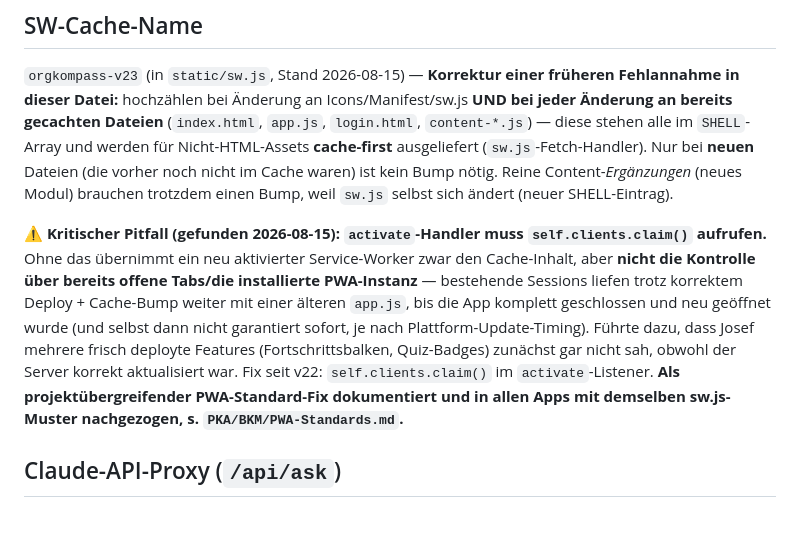
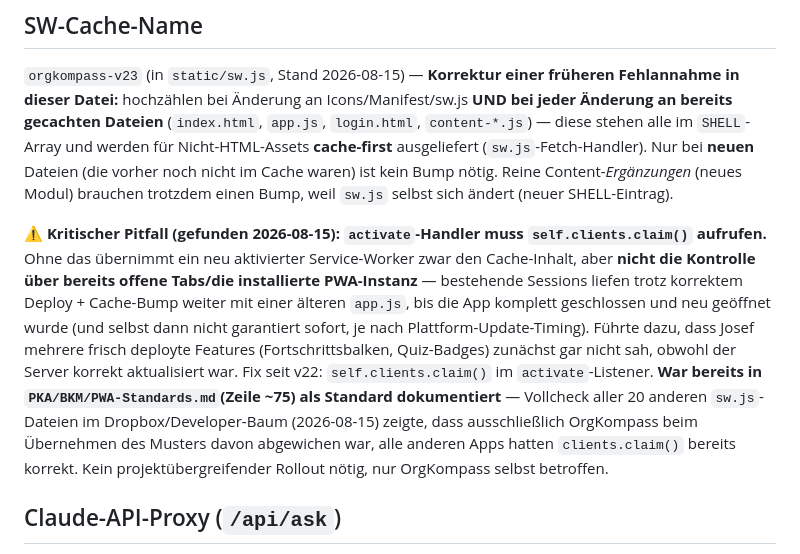
Before and after one commit to sEppofaz/OrgKompass, a Markdown page: CLAUDE.md, the part around the change. Rendered like a GitHub page; blank space fills up the shorter version.

Commit message:
CLAUDE.md: Pitfall-Text korrigiert (kein Rollout nötig, nur OrgKompass betroffen)

```diff
--- a/CLAUDE.md
+++ b/CLAUDE.md
@@ -70,7 +70,7 @@ Alle Flask-Routen sind selbst mit `/orgkompass`-Präfix registriert (`@app.route
 
 `orgkompass-v23` (in `static/sw.js`, Stand 2026-08-15) — **Korrektur einer früheren Fehlannahme in dieser Datei:** hochzählen bei Änderung an Icons/Manifest/sw.js **UND bei jeder Änderung an bereits gecachten Dateien** (`index.html`, `app.js`, `login.html`, `content-*.js`) — diese stehen alle im `SHELL`-Array und werden für Nicht-HTML-Assets **cache-first** ausgeliefert (`sw.js`-Fetch-Handler). Nur bei **neuen** Dateien (die vorher noch nicht im Cache waren) ist kein Bump nötig. Reine Content-*Ergänzungen* (neues Modul) brauchen trotzdem einen Bump, weil `sw.js` selbst sich ändert (neuer SHELL-Eintrag).
 
-⚠️ **Kritischer Pitfall (gefunden 2026-08-15): `activate`-Handler muss `self.clients.claim()` aufrufen.** Ohne das übernimmt ein neu aktivierter Service-Worker zwar den Cache-Inhalt, aber **nicht die Kontrolle über bereits offene Tabs/die installierte PWA-Instanz** — bestehende Sessions liefen trotz korrektem Deploy + Cache-Bump weiter mit einer älteren `app.js`, bis die App komplett geschlossen und neu geöffnet wurde (und selbst dann nicht garantiert sofort, je nach Plattform-Update-Timing). Führte dazu, dass Josef mehrere frisch deployte Features (Fortschrittsbalken, Quiz-Badges) zunächst gar nicht sah, obwohl der Server korrekt aktualisiert war. Fix seit v22: `self.clients.claim()` im `activate`-Listener. **Als projektübergreifender PWA-Standard-Fix dokumentiert und in allen Apps mit demselben sw.js-Muster nachgezogen, s. `PKA/BKM/PWA-Standards.md`.**
+⚠️ **Kritischer Pitfall (gefunden 2026-08-15): `activate`-Handler muss `self.clients.claim()` aufrufen.** Ohne das übernimmt ein neu aktivierter Service-Worker zwar den Cache-Inhalt, aber **nicht die Kontrolle über bereits offene Tabs/die installierte PWA-Instanz** — bestehende Sessions liefen trotz korrektem Deploy + Cache-Bump weiter mit einer älteren `app.js`, bis die App komplett geschlossen und neu geöffnet wurde (und selbst dann nicht garantiert sofort, je nach Plattform-Update-Timing). Führte dazu, dass Josef mehrere frisch deployte Features (Fortschrittsbalken, Quiz-Badges) zunächst gar nicht sah, obwohl der Server korrekt aktualisiert war. Fix seit v22: `self.clients.claim()` im `activate`-Listener. **War bereits in `PKA/BKM/PWA-Standards.md`(Zeile ~75) als Standard dokumentiert** — Vollcheck aller 20 anderen `sw.js`-Dateien im Dropbox/Developer-Baum (2026-08-15) zeigte, dass ausschließlich OrgKompass beim Übernehmen des Musters davon abgewichen war, alle anderen Apps hatten `clients.claim()` bereits korrekt. Kein projektübergreifender Rollout nötig, nur OrgKompass selbst betroffen.
 
 ## Claude-API-Proxy (`/api/ask`)
 
```
